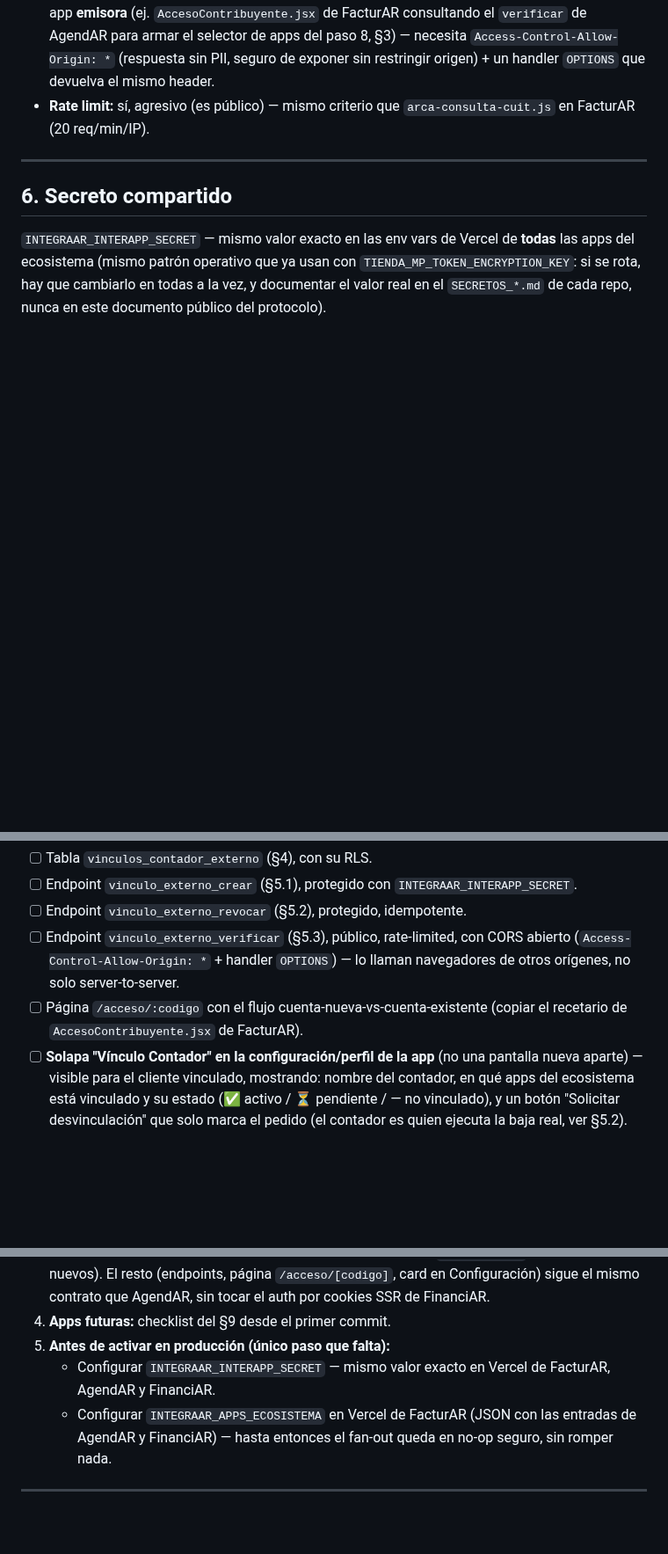
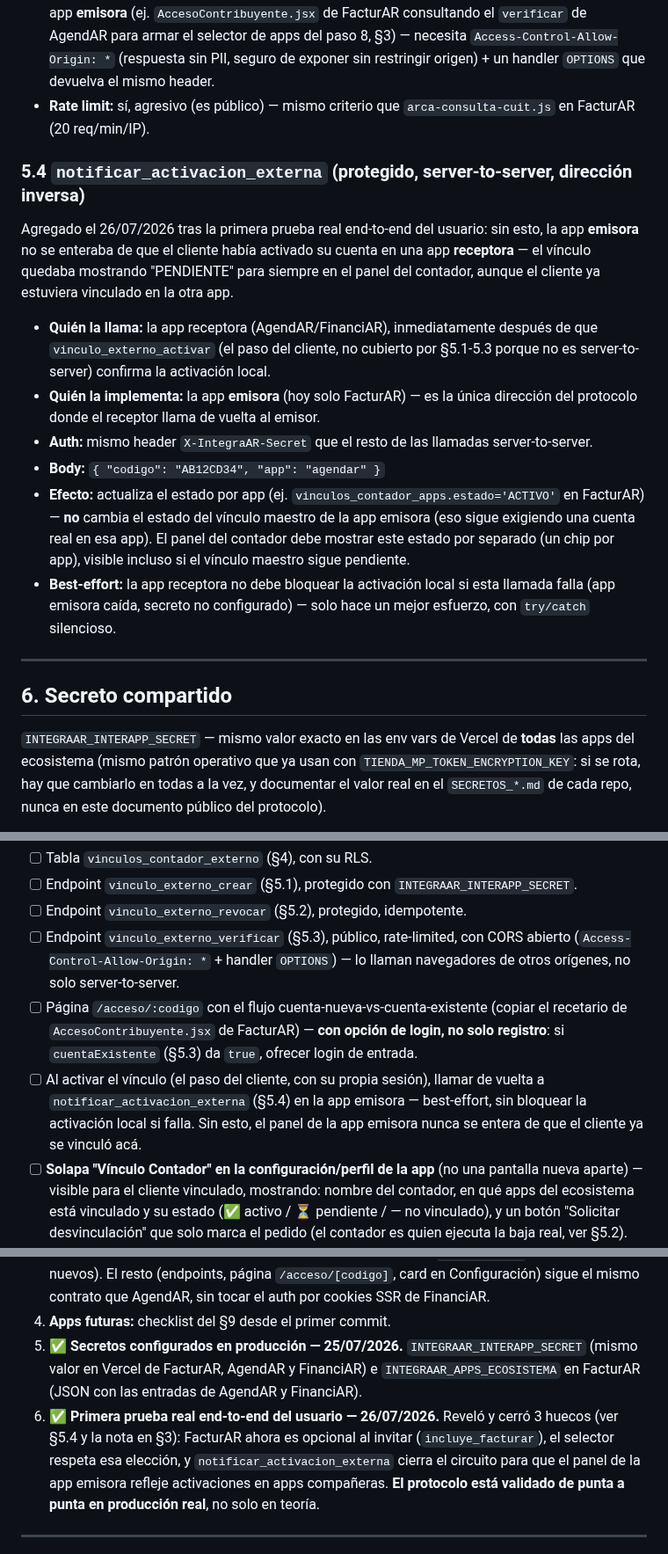
Before and after one commit to tustylovt-ui/Integra-AR, a Markdown page: PROTOCOLO_VINCULO_CONTADOR.md, 3 parts joined by grey strips. Shown at 88% size. Rendered like a GitHub page; blank space fills up the shorter version.

Commit message:
docs: notificar_activacion_externa + incluye_facturar (validado en produccion)
Primera prueba real end-to-end del usuario revelo que faltaba el
camino inverso (receptor avisa al emisor al activar) y que FacturAR
deberia poder excluirse del vinculo al invitar. Los 3 repos ya lo
implementan y esta verificado en produccion real -- se marca el
protocolo como validado de punta a punta, no solo en teoria.

Co-Authored-By: Claude Sonnet 5 <noreply@anthropic.com>

```diff
--- a/PROTOCOLO_VINCULO_CONTADOR.md
+++ b/PROTOCOLO_VINCULO_CONTADOR.md
@@ -242,6 +242,28 @@ nuevos en `/api` si ya se está cerca del límite.
 - **Rate limit:** sí, agresivo (es público) — mismo criterio que
   `arca-consulta-cuit.js` en FacturAR (20 req/min/IP).
 
+### 5.4 `notificar_activacion_externa` (protegido, server-to-server, dirección inversa)
+
+Agregado el 26/07/2026 tras la primera prueba real end-to-end del usuario: sin esto, la
+app **emisora** no se enteraba de que el cliente había activado su cuenta en una app
+**receptora** — el vínculo quedaba mostrando "PENDIENTE" para siempre en el panel del
+contador, aunque el cliente ya estuviera vinculado en la otra app.
+
+- **Quién la llama:** la app receptora (AgendAR/FinanciAR), inmediatamente después de que
+  `vinculo_externo_activar` (el paso del cliente, no cubierto por §5.1-5.3 porque no es
+  server-to-server) confirma la activación local.
+- **Quién la implementa:** la app **emisora** (hoy solo FacturAR) — es la única dirección
+  del protocolo donde el receptor llama de vuelta al emisor.
+- **Auth:** mismo header `X-IntegraAR-Secret` que el resto de las llamadas server-to-server.
+- **Body:** `{ "codigo": "AB12CD34", "app": "agendar" }`
+- **Efecto:** actualiza el estado por app (ej. `vinculos_contador_apps.estado='ACTIVO'`
+  en FacturAR) — **no** cambia el estado del vínculo maestro de la app emisora (eso sigue
+  exigiendo una cuenta real en esa app). El panel del contador debe mostrar este estado
+  por separado (un chip por app), visible incluso si el vínculo maestro sigue pendiente.
+- **Best-effort:** la app receptora no debe bloquear la activación local si esta llamada
+  falla (app emisora caída, secreto no configurado) — solo hace un mejor esfuerzo, con
+  `try/catch` silencioso.
+
 ---
 
 ## 6. Secreto compartido
@@ -307,7 +329,12 @@ todavía):
       abierto (`Access-Control-Allow-Origin: *` + handler `OPTIONS`) — lo llaman
       navegadores de otros orígenes, no solo server-to-server.
 - [ ] Página `/acceso/:codigo` con el flujo cuenta-nueva-vs-cuenta-existente (copiar el
-      recetario de `AccesoContribuyente.jsx` de FacturAR).
+      recetario de `AccesoContribuyente.jsx` de FacturAR) — **con opción de login, no
+      solo registro**: si `cuentaExistente` (§5.3) da `true`, ofrecer login de entrada.
+- [ ] Al activar el vínculo (el paso del cliente, con su propia sesión), llamar de vuelta
+      a `notificar_activacion_externa` (§5.4) en la app emisora — best-effort, sin
+      bloquear la activación local si falla. Sin esto, el panel de la app emisora nunca
+      se entera de que el cliente ya se vinculó acá.
 - [ ] **Solapa "Vínculo Contador" en la configuración/perfil de la app** (no una
       pantalla nueva aparte) — visible para el cliente vinculado, mostrando: nombre del
       contador, en qué apps del ecosistema está vinculado y su estado (✅ activo / ⏳
@@ -350,12 +377,15 @@ todavía):
    `/acceso/[codigo]`, card en Configuración) sigue el mismo contrato que AgendAR, sin
    tocar el auth por cookies SSR de FinanciAR.
 4. **Apps futuras:** checklist del §9 desde el primer commit.
-5. **Antes de activar en producción (único paso que falta):**
-   - Configurar `INTEGRAAR_INTERAPP_SECRET` — mismo valor exacto en Vercel de FacturAR,
-     AgendAR y FinanciAR.
-   - Configurar `INTEGRAAR_APPS_ECOSISTEMA` en Vercel de FacturAR (JSON con las entradas
-     de AgendAR y FinanciAR) — hasta entonces el fan-out queda en no-op seguro, sin
-     romper nada.
+5. ✅ **Secretos configurados en producción — 25/07/2026.** `INTEGRAAR_INTERAPP_SECRET`
+   (mismo valor en Vercel de FacturAR, AgendAR y FinanciAR) e `INTEGRAAR_APPS_ECOSISTEMA`
+   en FacturAR (JSON con las entradas de AgendAR y FinanciAR).
+6. ✅ **Primera prueba real end-to-end del usuario — 26/07/2026.** Reveló y cerró 3
+   huecos (ver §5.4 y la nota en §3): FacturAR ahora es opcional al invitar
+   (`incluye_facturar`), el selector respeta esa elección, y `notificar_activacion_externa`
+   cierra el circuito para que el panel de la app emisora refleje activaciones en apps
+   compañeras. **El protocolo está validado de punta a punta en producción real**, no
+   solo en teoría.
 
 ---
 
```
